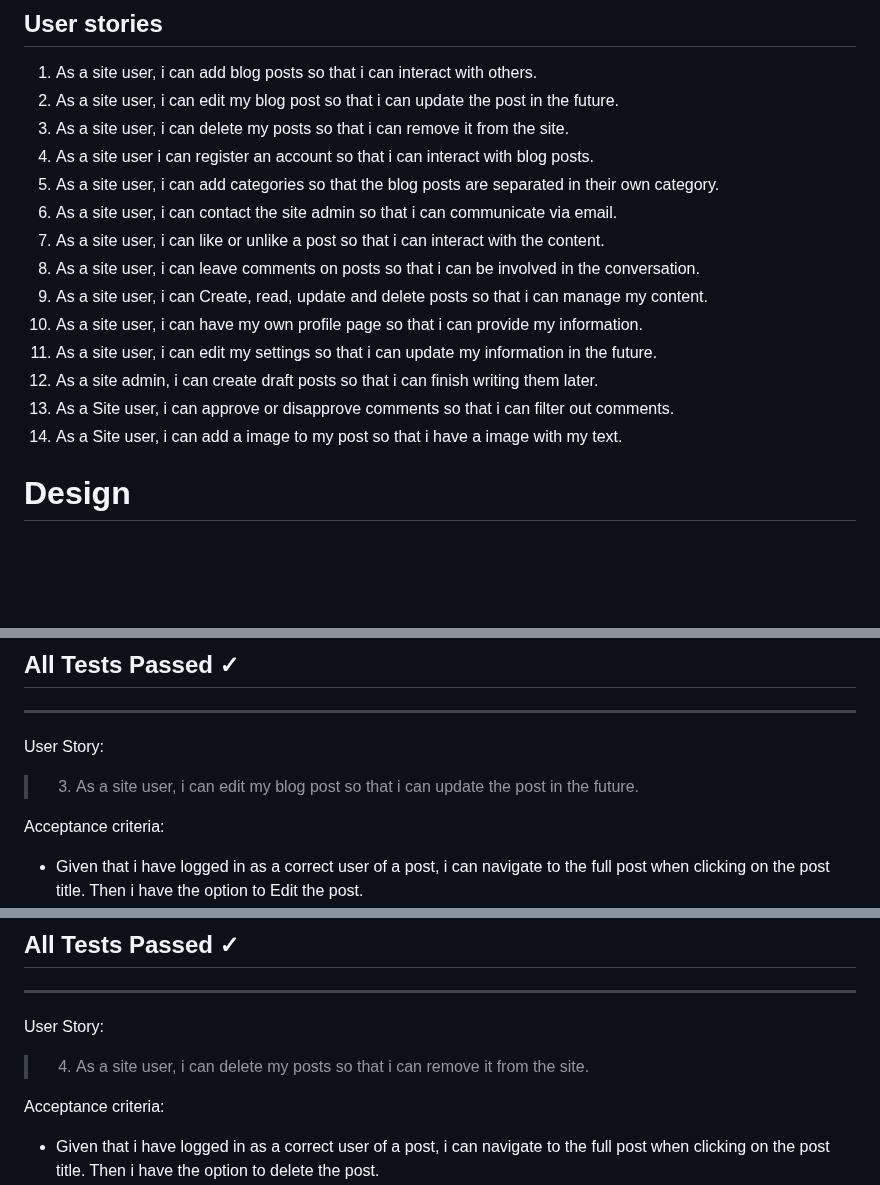
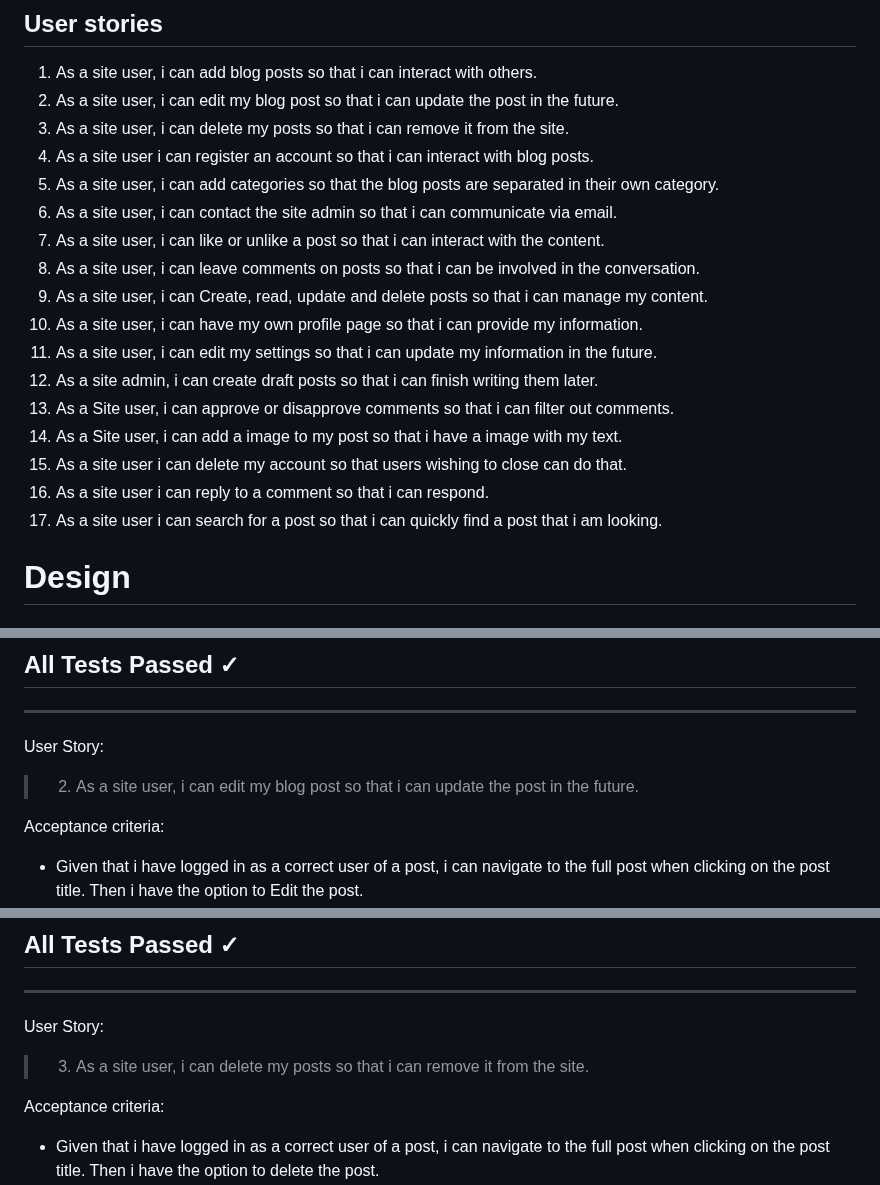
Before and after one commit to Code-Institute-Submissions/Dominikwigh-carblog-django, a Markdown page: README.md, 3 parts joined by grey strips. Drawn GitHub-style; blank space fills up the shorter version.

Commit message:
add three more user stories

```diff
--- a/README.md
+++ b/README.md
@@ -33,19 +33,22 @@ By using AGILE methodology in this project I was able to deliver a site which ha
 ## User stories
 
 1. As a site user, i can add blog posts so that i can interact with others.
-3. As a site user, i can edit my blog post so that i can update the post in the future.
-4. As a site user, i can delete my posts so that i can remove it from the site.
-5. As a site user i can register an account so that i can interact with blog posts.
-6. As a site user, i can add categories so that the blog posts are separated in their own category.
-7. As a site user, i can contact the site admin so that i can communicate via email.
-8. As a site user, i can like or unlike a post so that i can interact with the content.
-9. As a site user, i can leave comments on posts so that i can be involved in the conversation.
-10. As a site user, i can Create, read, update and delete posts so that i can manage my content.
-11. As a site user, i can have my own profile page so that i can provide my information.
-12. As a site user, i can edit my settings so that i can update my information in the future.
-13. As a site admin, i can create draft posts so that i can finish writing them later.
-14. As a Site user, i can approve or disapprove comments so that i can filter out comments.
-15. As a Site user, i can add a image to my post so that i have a image with my text.
+2. As a site user, i can edit my blog post so that i can update the post in the future.
+3. As a site user, i can delete my posts so that i can remove it from the site.
+4. As a site user i can register an account so that i can interact with blog posts.
+5. As a site user, i can add categories so that the blog posts are separated in their own category.
+6. As a site user, i can contact the site admin so that i can communicate via email.
+7. As a site user, i can like or unlike a post so that i can interact with the content.
+8. As a site user, i can leave comments on posts so that i can be involved in the conversation.
+9. As a site user, i can Create, read, update and delete posts so that i can manage my content.
+10. As a site user, i can have my own profile page so that i can provide my information.
+11. As a site user, i can edit my settings so that i can update my information in the future.
+12. As a site admin, i can create draft posts so that i can finish writing them later.
+13. As a Site user, i can approve or disapprove comments so that i can filter out comments.
+14. As a Site user, i can add a image to my post so that i have a image with my text.
+15. As a site user i can delete my account so that users wishing to close can do that.
+16. As a site user i can reply to a comment so that i can respond.
+17. As a site user i can search for a post so that i can quickly find a post that i am looking.
 
 # Design
 
@@ -187,7 +190,7 @@ Implementation of tests:
 ## All Tests Passed &check;
 ----
 User Story:
-> 3. As a site user, i can edit my blog post so that i can update the post in the future.
+> 2. As a site user, i can edit my blog post so that i can update the post in the future.
 
 Acceptance criteria:
 * Given that i have logged in as a correct user of a post, i can navigate to the full post when clicking on the post title. Then i have the option to Edit the post.
@@ -201,7 +204,7 @@ Implementation of tests:
 ## All Tests Passed &check;
 ----
 User Story:
-> 4. As a site user, i can delete my posts so that i can remove it from the site.
+> 3. As a site user, i can delete my posts so that i can remove it from the site.
 
 Acceptance criteria:
 * Given that i have logged in as a correct user of a post, i can navigate to the full post when clicking on the post title. Then i have the option to delete the post.
```
Also changed, not shown: other parts of README.md (+4 -4 lines).
